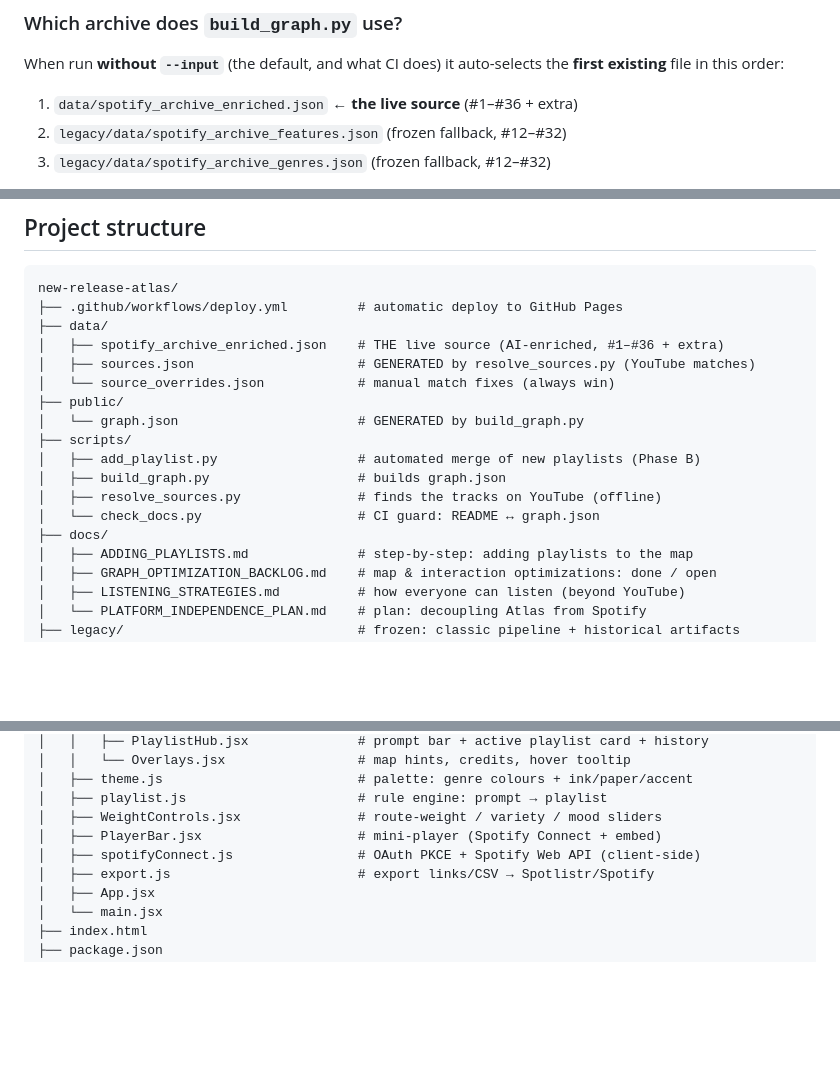
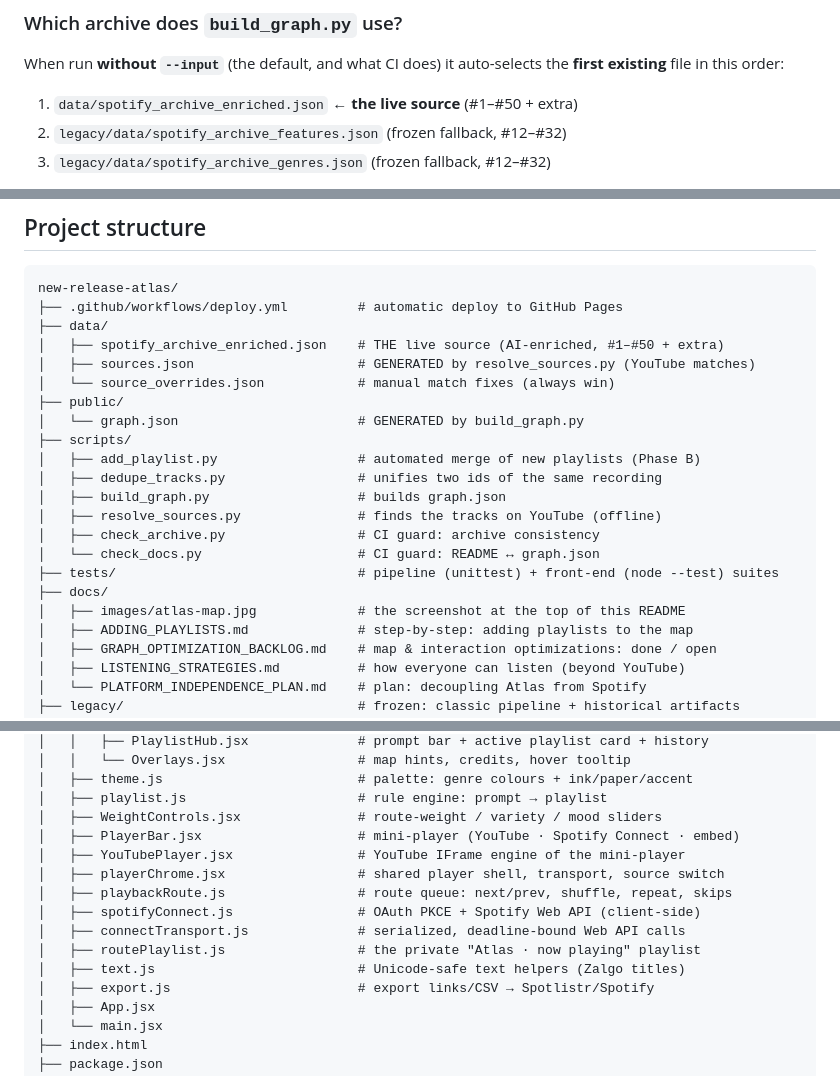
Before and after one commit to marcomauro/new-release-atlas, a Markdown page: README.md, 3 parts joined by grey strips. GitHub-like rendering; blank space fills up the shorter version.

```diff
--- a/README.md
+++ b/README.md
@@ -247,7 +253,7 @@ in [`docs/ADDING_PLAYLISTS.md`](docs/ADDING_PLAYLISTS.md).
 When run **without `--input`** (the default, and what CI does) it auto-selects the
 **first existing** file in this order:
 
-1. `data/spotify_archive_enriched.json` ← **the live source** (#1–#36 + extra)
+1. `data/spotify_archive_enriched.json` ← **the live source** (#1–#50 + extra)
 2. `legacy/data/spotify_archive_features.json` (frozen fallback, #12–#32)
 3. `legacy/data/spotify_archive_genres.json` (frozen fallback, #12–#32)
 
@@ -449,17 +468,21 @@ derive from `base`.
 new-release-atlas/
 ├── .github/workflows/deploy.yml         # automatic deploy to GitHub Pages
 ├── data/
-│   ├── spotify_archive_enriched.json    # THE live source (AI-enriched, #1–#36 + extra)
+│   ├── spotify_archive_enriched.json    # THE live source (AI-enriched, #1–#50 + extra)
 │   ├── sources.json                     # GENERATED by resolve_sources.py (YouTube matches)
 │   └── source_overrides.json            # manual match fixes (always win)
 ├── public/
 │   └── graph.json                       # GENERATED by build_graph.py
 ├── scripts/
 │   ├── add_playlist.py                  # automated merge of new playlists (Phase B)
+│   ├── dedupe_tracks.py                 # unifies two ids of the same recording
 │   ├── build_graph.py                   # builds graph.json
 │   ├── resolve_sources.py               # finds the tracks on YouTube (offline)
+│   ├── check_archive.py                 # CI guard: archive consistency
 │   └── check_docs.py                    # CI guard: README ↔ graph.json
+├── tests/                               # pipeline (unittest) + front-end (node --test) suites
 ├── docs/
+│   ├── images/atlas-map.jpg             # the screenshot at the top of this README
 │   ├── ADDING_PLAYLISTS.md              # step-by-step: adding playlists to the map
 │   ├── GRAPH_OPTIMIZATION_BACKLOG.md    # map & interaction optimizations: done / open
 │   ├── LISTENING_STRATEGIES.md          # how everyone can listen (beyond YouTube)
@@ -484,8 +507,14 @@ new-release-atlas/
 │   ├── theme.js                         # palette: genre colours + ink/paper/accent
 │   ├── playlist.js                      # rule engine: prompt → playlist
 │   ├── WeightControls.jsx               # route-weight / variety / mood sliders
-│   ├── PlayerBar.jsx                    # mini-player (Spotify Connect + embed)
+│   ├── PlayerBar.jsx                    # mini-player (YouTube · Spotify Connect · embed)
+│   ├── YouTubePlayer.jsx                # YouTube IFrame engine of the mini-player
+│   ├── playerChrome.jsx                 # shared player shell, transport, source switch
+│   ├── playbackRoute.js                 # route queue: next/prev, shuffle, repeat, skips
 │   ├── spotifyConnect.js                # OAuth PKCE + Spotify Web API (client-side)
+│   ├── connectTransport.js              # serialized, deadline-bound Web API calls
+│   ├── routePlaylist.js                 # the private "Atlas · now playing" playlist
+│   ├── text.js                          # Unicode-safe text helpers (Zalgo titles)
 │   ├── export.js                        # export links/CSV → Spotlistr/Spotify
 │   ├── App.jsx
 │   └── main.jsx
```
Also changed, not shown: other parts of README.md (+31 -12 lines), docs/ADDING_PLAYLISTS.md (+1 -1 lines), docs/images/atlas-map.jpg (added).
